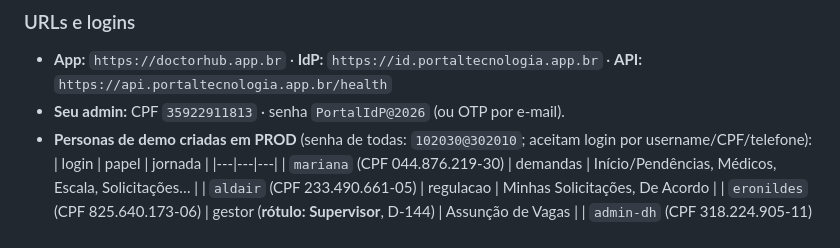
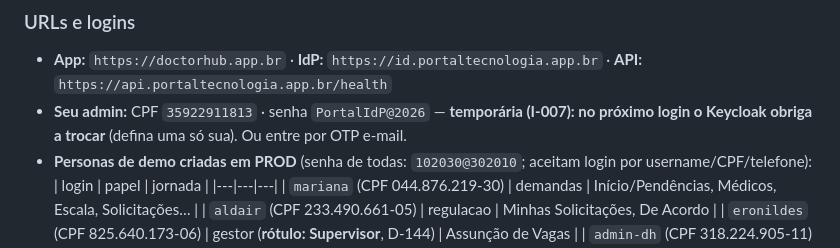
Before and after one commit to Garbiati/portal-tecnologia, a Markdown page: HANDOFF.md, the part around the change. Rendered like a GitHub page.

Commit message:
docs: HANDOFF — senha do admin agora temporária (I-007: troca no 1º login)
Co-Authored-By: Claude Fable 5 <noreply@anthropic.com>

```diff
--- a/HANDOFF.md
+++ b/HANDOFF.md
@@ -12,7 +12,7 @@
 
 ### URLs e logins
 - **App:** `https://doctorhub.app.br` · **IdP:** `https://id.portaltecnologia.app.br` · **API:** `https://api.portaltecnologia.app.br/health`
-- **Seu admin:** CPF `35922911813` · senha `PortalIdP@2026` (ou OTP por e-mail).
+- **Seu admin:** CPF `35922911813` · senha `PortalIdP@2026` — **temporária (I-007): no próximo login o Keycloak obriga a trocar** (defina uma só sua). Ou entre por OTP e-mail.
 - **Personas de demo criadas em PROD** (senha de todas: `102030@302010`; aceitam login por username/CPF/telefone):
   | login | papel | jornada |
   |---|---|---|
```
